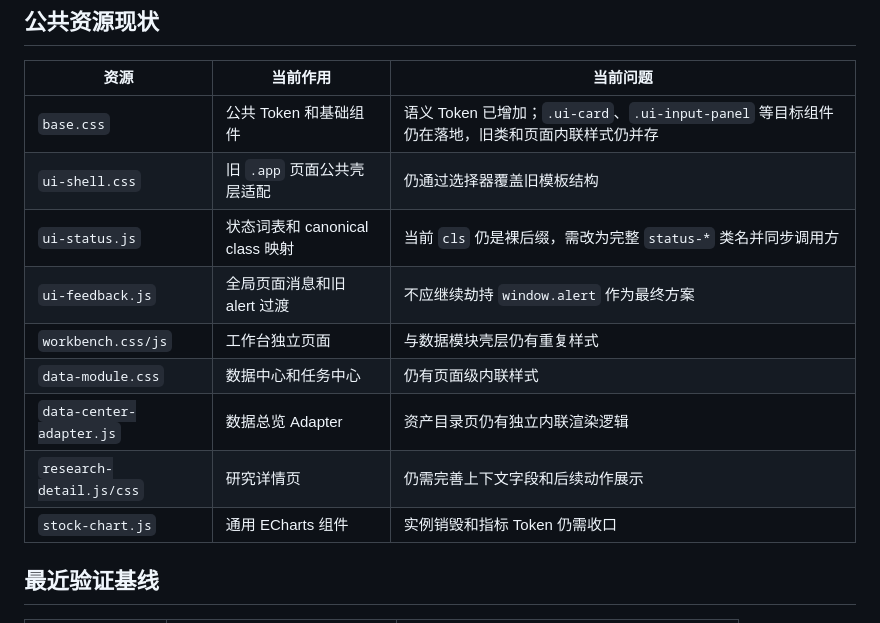
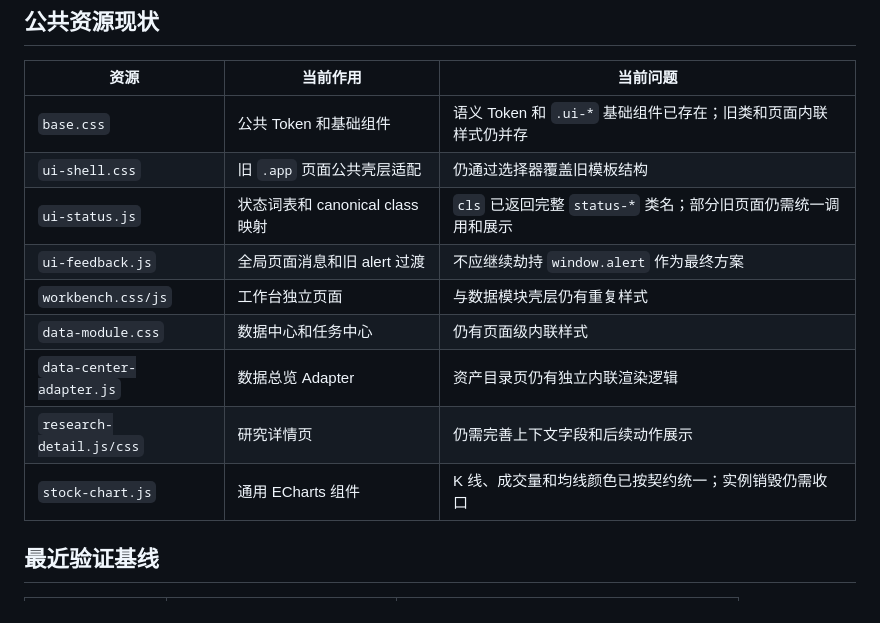
Before and after one commit to fewhg3yhjt/stock-data-analyse, a Markdown page: docs/UI_IMPLEMENTATION_STATUS.md, the part around one of its changes. Drawn GitHub-style.

```diff
--- a/docs/UI_IMPLEMENTATION_STATUS.md
+++ b/docs/UI_IMPLEMENTATION_STATUS.md
@@ -69,15 +67,15 @@
 
 | 资源 | 当前作用 | 当前问题 |
 |---|---|---|
-| `base.css` | 公共 Token 和基础组件 | 语义 Token 已增加；`.ui-card`、`.ui-input-panel` 等目标组件仍在落地，旧类和页面内联样式仍并存 |
+| `base.css` | 公共 Token 和基础组件 | 语义 Token 和 `.ui-*` 基础组件已存在；旧类和页面内联样式仍并存 |
 | `ui-shell.css` | 旧 `.app` 页面公共壳层适配 | 仍通过选择器覆盖旧模板结构 |
-| `ui-status.js` | 状态词表和 canonical class 映射 | 当前 `cls` 仍是裸后缀，需改为完整 `status-*` 类名并同步调用方 |
+| `ui-status.js` | 状态词表和 canonical class 映射 | `cls` 已返回完整 `status-*` 类名；部分旧页面仍需统一调用和展示 |
 | `ui-feedback.js` | 全局页面消息和旧 alert 过渡 | 不应继续劫持 `window.alert` 作为最终方案 |
 | `workbench.css/js` | 工作台独立页面 | 与数据模块壳层仍有重复样式 |
 | `data-module.css` | 数据中心和任务中心 | 仍有页面级内联样式 |
 | `data-center-adapter.js` | 数据总览 Adapter | 资产目录页仍有独立内联渲染逻辑 |
 | `research-detail.js/css` | 研究详情页 | 仍需完善上下文字段和后续动作展示 |
-| `stock-chart.js` | 通用 ECharts 组件 | 实例销毁和指标 Token 仍需收口 |
+| `stock-chart.js` | 通用 ECharts 组件 | K 线、成交量和均线颜色已按契约统一；实例销毁仍需收口 |
 
 ## 最近验证基线
 
```
Also changed, not shown: other parts of docs/UI_IMPLEMENTATION_STATUS.md (+52 -54 lines).
